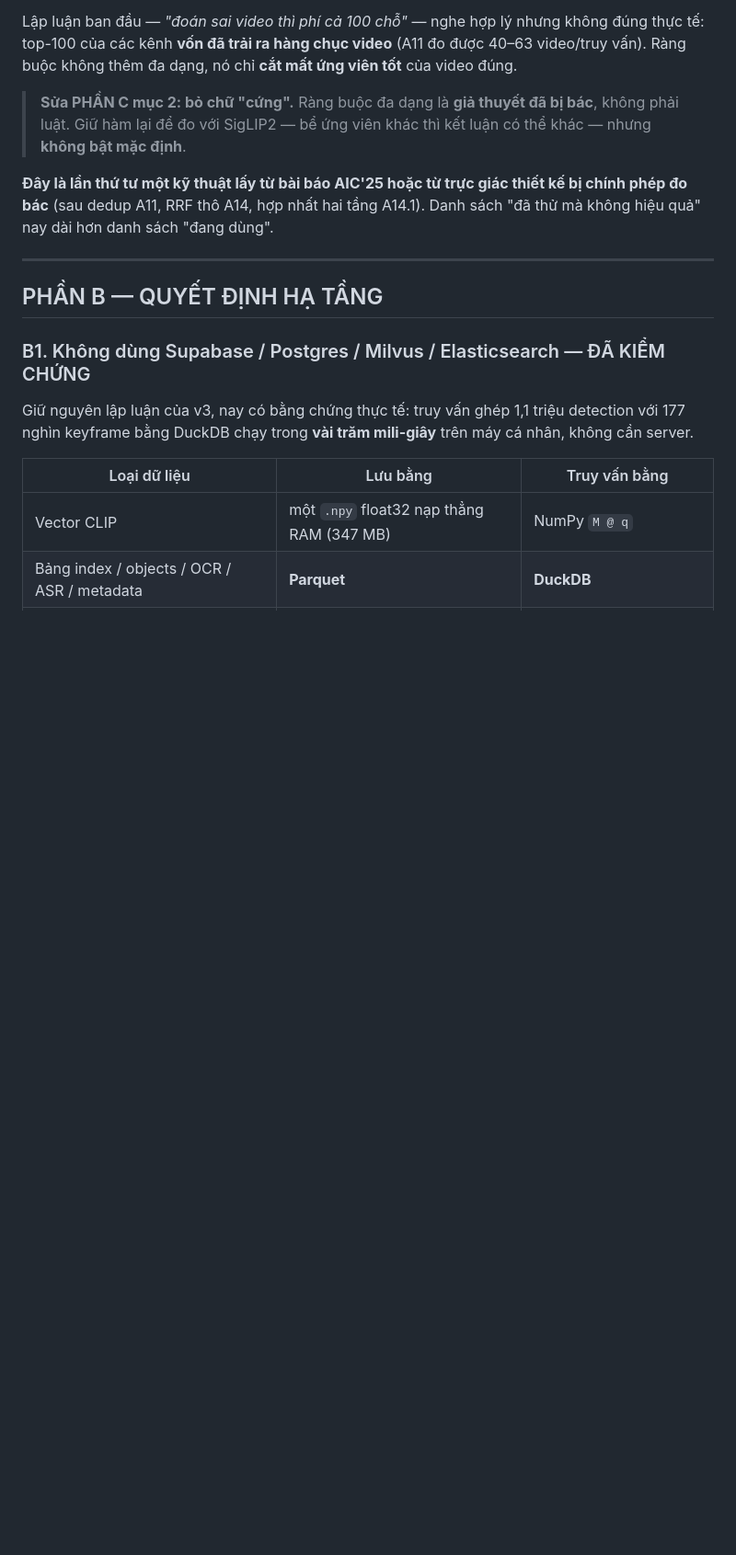
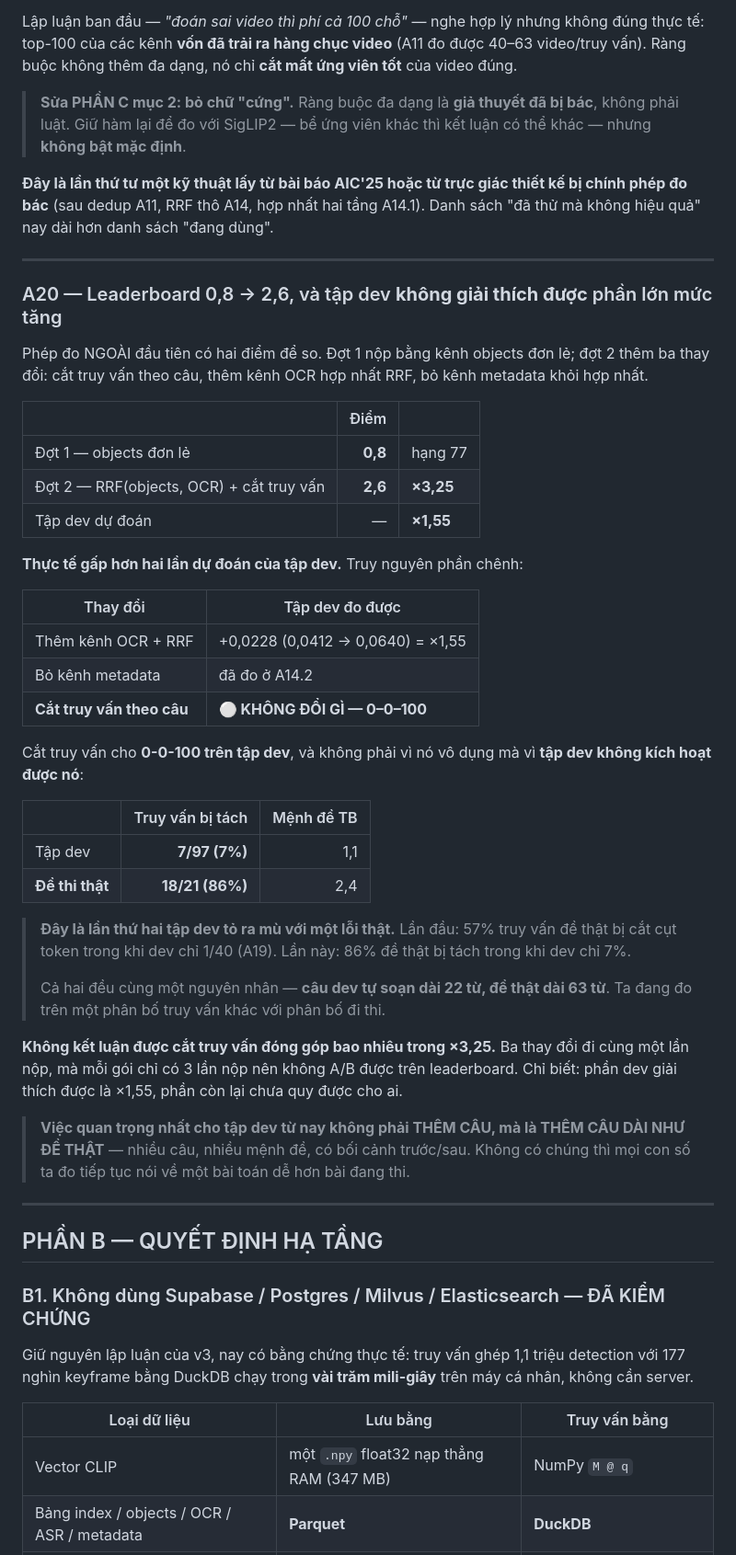
Before and after one commit to QuocKhanhDev-it/AIC_2026_FirstDance, a Markdown page: docs/Ke_hoach_AIC2026_v4.md, the part around the change. Shown at 92% size. Drawn GitHub-style; blank space fills up the shorter version.

Commit message:
A20: leaderboard 0,8 -> 2,6 (x3,25) — tap dev chi giai thich duoc x1,55
Phep do NGOAI dau tien co hai diem de so. Dot 1 nop bang kenh objects don le
(0,8, hang 77). Dot 2 them ba thay doi: cat truy van theo cau, them kenh OCR hop
nhat RRF, bo kenh metadata. Ket qua 2,6.

THUC TE GAP HON HAI LAN DU DOAN CUA TAP DEV. Truy nguyen phan chenh:

    them kenh OCR + RRF     +0,0228 (0,0412 -> 0,0640) = x1,55
    bo kenh metadata        da do o A14.2
    cat truy van theo cau   KHONG DOI GI — 0-0-100

Cat truy van cho 0-0-100 tren tap dev, va KHONG PHAI vi no vo dung ma vi TAP DEV
KHONG KICH HOAT DUOC NO:

    tap dev       7/97 truy van bi tach (7%)  | 1,1 menh de TB
    de thi THAT  18/21 truy van bi tach (86%) | 2,4 menh de TB

DAY LA LAN THU HAI TAP DEV TO RA MU VOI MOT LOI THAT. Lan dau (A19): 57% truy
van de that bi cat cut token trong khi dev chi 1/40. Lan nay: 86% de that bi
tach trong khi dev chi 7%. Ca hai cung mot nguyen nhan — cau dev tu soan dai 22
tu, de that dai 63 tu. Ta dang do tren mot phan bo truy van KHAC voi phan bo di
thi.

KHONG KET LUAN DUOC cat truy van dong gop bao nhieu trong x3,25: ba thay doi di
cung mot lan nop, ma moi goi chi co 3 lan nop nen khong A/B duoc tren
leaderboard. Chi biet phan dev giai thich duoc la x1,55.

=> Viec quan trong nhat cho tap dev tu nay KHONG phai THEM CAU, ma la THEM CAU
DAI NHU DE THAT: nhieu cau, nhieu menh de, co boi canh truoc/sau.

Co-Authored-By: Claude Opus 5 <noreply@anthropic.com>

```diff
--- a/docs/Ke_hoach_AIC2026_v4.md
+++ b/docs/Ke_hoach_AIC2026_v4.md
@@ -1239,6 +1239,52 @@ Danh sách "đã thử mà không hiệu quả" nay dài hơn danh sách "đang
 
 ---
 
+### A20 — Leaderboard 0,8 → 2,6, và tập dev **không giải thích được** phần lớn mức tăng
+
+Phép đo NGOÀI đầu tiên có hai điểm để so. Đợt 1 nộp bằng kênh objects đơn lẻ;
+đợt 2 thêm ba thay đổi: cắt truy vấn theo câu, thêm kênh OCR hợp nhất RRF, bỏ
+kênh metadata khỏi hợp nhất.
+
+| | Điểm | |
+| --- | ---: | --- |
+| Đợt 1 — objects đơn lẻ | **0,8** | hạng 77 |
+| Đợt 2 — RRF(objects, OCR) + cắt truy vấn | **2,6** | **×3,25** |
+| Tập dev dự đoán | — | **×1,55** |
+
+**Thực tế gấp hơn hai lần dự đoán của tập dev.** Truy nguyên phần chênh:
+
+| Thay đổi | Tập dev đo được |
+| --- | --- |
+| Thêm kênh OCR + RRF | +0,0228 (0,0412 → 0,0640) = ×1,55 |
+| Bỏ kênh metadata | đã đo ở A14.2 |
+| **Cắt truy vấn theo câu** | **⚪ KHÔNG ĐỔI GÌ — 0–0–100** |
+
+Cắt truy vấn cho **0-0-100 trên tập dev**, và không phải vì nó vô dụng mà vì
+**tập dev không kích hoạt được nó**:
+
+| | Truy vấn bị tách | Mệnh đề TB |
+| --- | ---: | ---: |
+| Tập dev | **7/97 (7%)** | 1,1 |
+| **Đề thi thật** | **18/21 (86%)** | 2,4 |
+
+> **Đây là lần thứ hai tập dev tỏ ra mù với một lỗi thật.** Lần đầu: 57% truy
+> vấn đề thật bị cắt cụt token trong khi dev chỉ 1/40 (A19). Lần này: 86% đề
+> thật bị tách trong khi dev chỉ 7%.
+>
+> Cả hai đều cùng một nguyên nhân — **câu dev tự soạn dài 22 từ, đề thật dài 63
+> từ**. Ta đang đo trên một phân bố truy vấn khác với phân bố đi thi.
+
+**Không kết luận được cắt truy vấn đóng góp bao nhiêu trong ×3,25.** Ba thay đổi
+đi cùng một lần nộp, mà mỗi gói chỉ có 3 lần nộp nên không A/B được trên
+leaderboard. Chỉ biết: phần dev giải thích được là ×1,55, phần còn lại chưa quy
+được cho ai.
+
+> **Việc quan trọng nhất cho tập dev từ nay không phải THÊM CÂU, mà là THÊM CÂU
+> DÀI NHƯ ĐỀ THẬT** — nhiều câu, nhiều mệnh đề, có bối cảnh trước/sau. Không có
+> chúng thì mọi con số ta đo tiếp tục nói về một bài toán dễ hơn bài đang thi.
+
+---
+
 ## PHẦN B — QUYẾT ĐỊNH HẠ TẦNG
 
 ### B1. Không dùng Supabase / Postgres / Milvus / Elasticsearch — ĐÃ KIỂM CHỨNG
```
